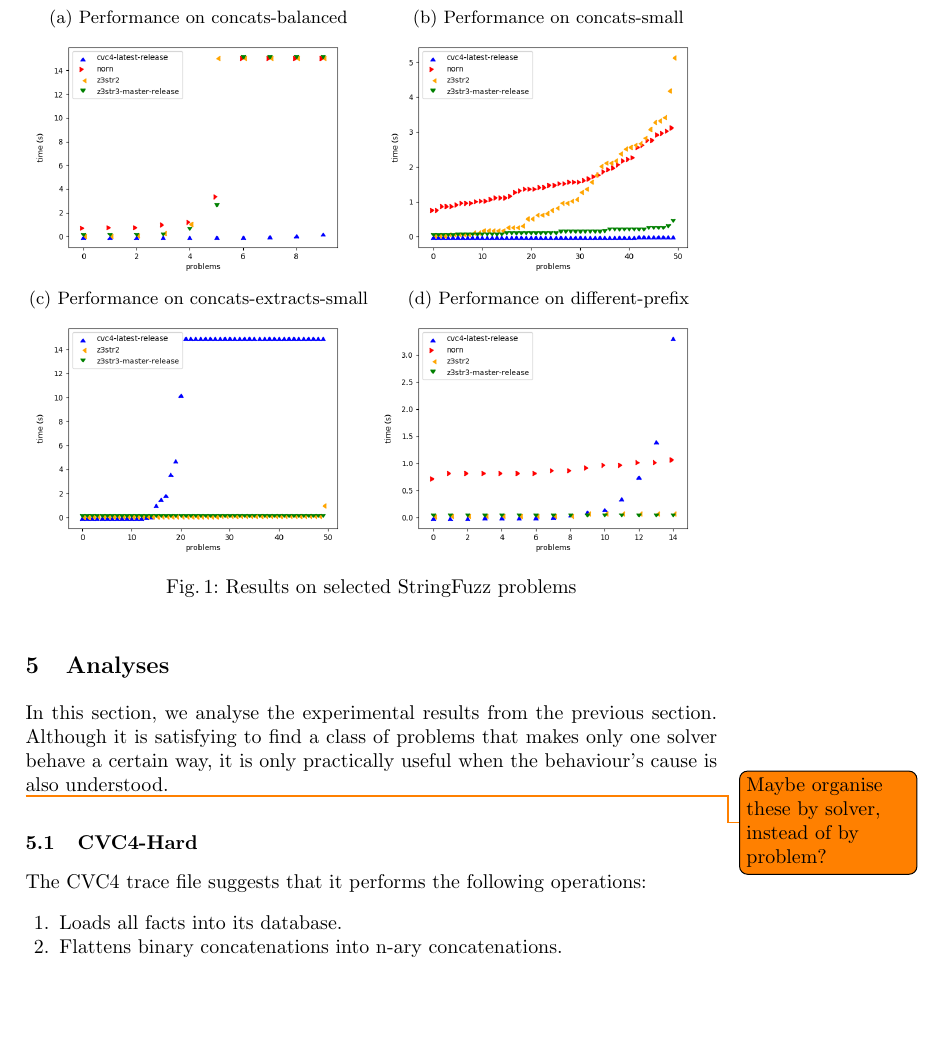
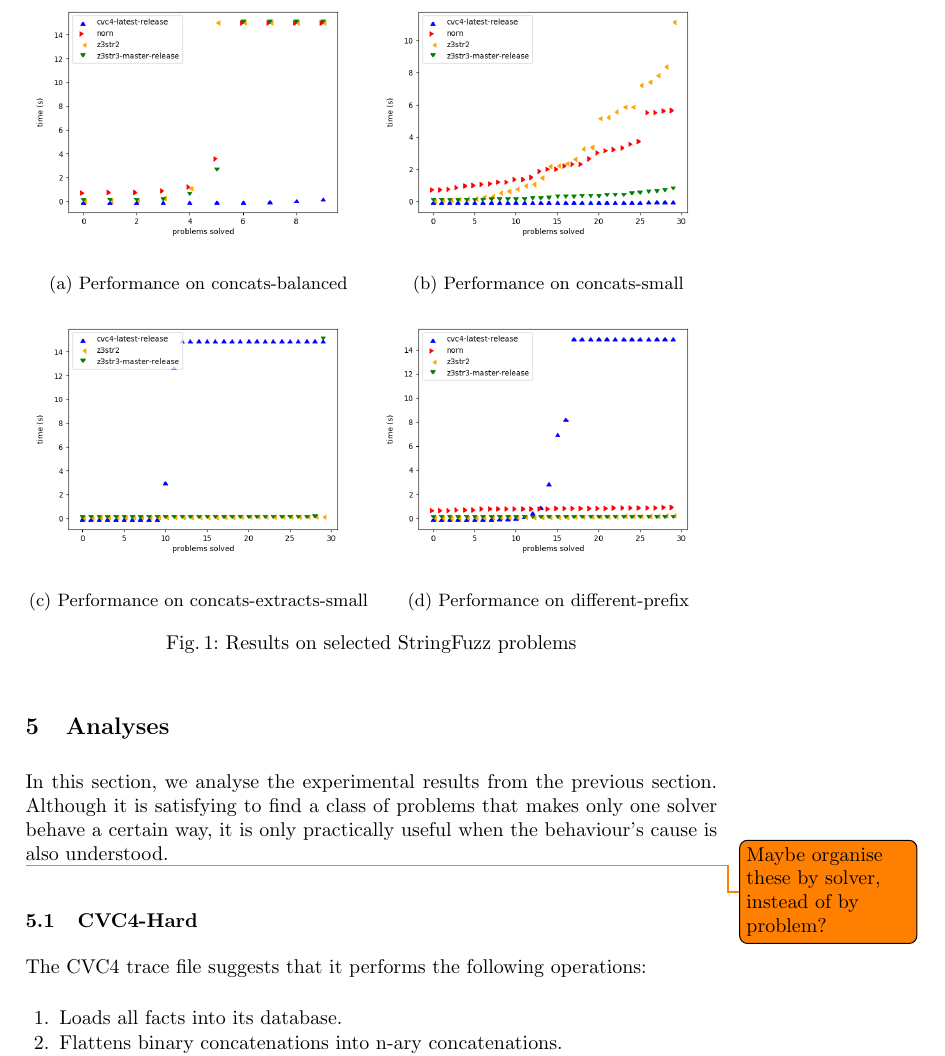
Before and after one commit to dblotsky/stringfuzz_paper, a LaTeX paper (paper.tex, which reads includes/experiment.tex): part of page 5 of 7, cut so that both start at the same text, the shorter picture padded with empty space. Compiled offline with pdfLaTeX.

Commit message:
Updating graphs, adding some docs to Makefile, and putting graph captions under graphs..

```diff
--- a/includes/experiment.tex
+++ b/includes/experiment.tex
@@ -4,24 +4,24 @@
 
     \begin{figure}[H]
         \begin{subfigure}{.5\textwidth}
+            \includegraphics[width=\textwidth]{data/graphs/concats-balanced.png}
+            \label{fig:concats-balanced}
             \caption{Performance on concats-balanced}
-            \label{fig:concats-balanced}
-            \includegraphics[width=\textwidth]{data/graphs/concats-balanced.png}
         \end{subfigure}
         \begin{subfigure}{.5\textwidth}
+            \includegraphics[width=\textwidth]{data/graphs/concats-small.png}
+            \label{fig:concats-small}
             \caption{Performance on concats-small}
-            \label{fig:concats-small}
-            \includegraphics[width=\textwidth]{data/graphs/concats-small.png}
         \end{subfigure}
         \begin{subfigure}{.5\textwidth}
+            \includegraphics[width=\textwidth]{data/graphs/concats-extracts-small.png}
+            \label{fig:concats-extracts-small}
             \caption{Performance on concats-extracts-small}
-            \label{fig:concats-extracts-small}
-            \includegraphics[width=\textwidth]{data/graphs/concats-extracts-small.png}
         \end{subfigure}
         \begin{subfigure}{.5\textwidth}
+            \includegraphics[width=\textwidth]{data/graphs/different-prefix.png}
+            \label{fig:different-prefix}
             \caption{Performance on different-prefix}
-            \label{fig:different-prefix}
-            \includegraphics[width=\textwidth]{data/graphs/different-prefix.png}
         \end{subfigure}
         \caption{Results on selected \fuzzer{} problems}
         \label{fig:graphs}
```
Also changed, not shown: Makefile, data/graphs/concats-balanced.png, data/graphs/concats-extracts-small.png, data/graphs/concats-small.png, data/graphs/different-prefix.png.
